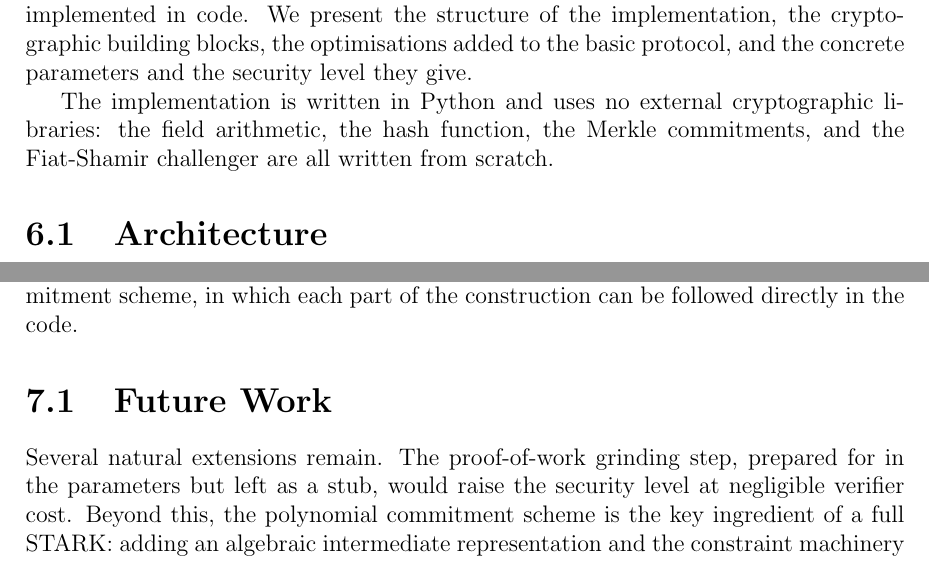
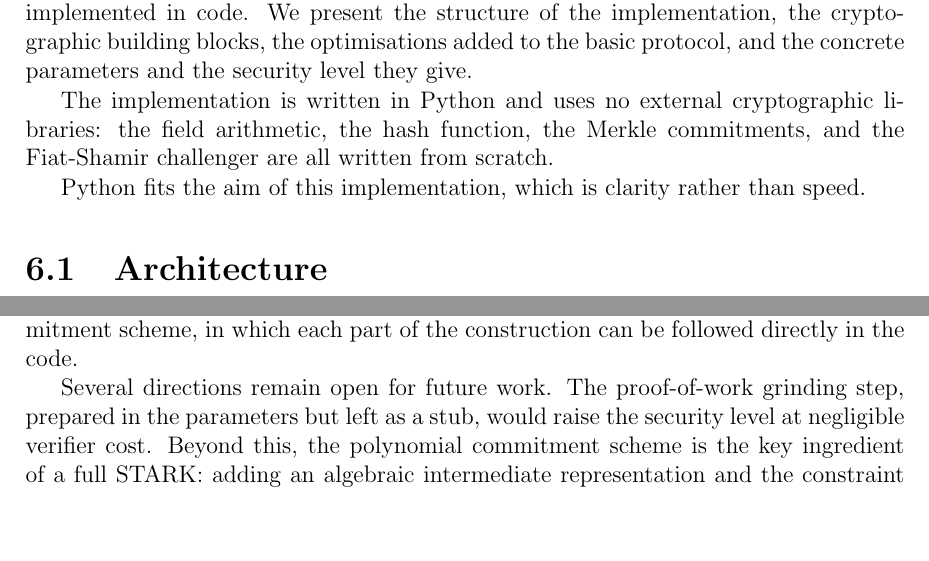
Before and after one commit to sofiascalzo/tesi-stark-verifier, a LaTeX thesis (tesi/main.tex, which reads tesi/chapters/6_implementation.tex, tesi/chapters/7_conclusion.tex): two parts of pages 34 and 40 of 41, joined at a grey line, cut so that both start at the same text, the shorter picture padded with empty space. Compiled offline with pdfLaTeX.

Commit message:
[fix] small fix
- unione ultime due sezioni "conclusion e future work"
- fix fi un typo
- tabella parametri cap.6 messa a capo e non in mezzo al testo

```diff
--- a/tesi/chapters/6_implementation.tex
+++ b/tesi/chapters/6_implementation.tex
@@ -12,6 +12,8 @@ The implementation is written in Python and uses no external
 cryptographic libraries: the field arithmetic, the hash function, the
 Merkle commitments, and the Fiat-Shamir challenger are all written from
 scratch.
+
+Python fits the aim of this implementation, which is clarity rather than speed.
 
 
 % ==================================================================
--- a/tesi/chapters/7_conclusion.tex
+++ b/tesi/chapters/7_conclusion.tex
@@ -15,12 +15,9 @@ The result is a compact and readable realisation of a transparent,
 hash-based commitment scheme, in which each part of the construction can
 be followed directly in the code.
 
-\section{Future Work}
-\label{sec:future_work}
-
-Several natural extensions remain. The proof-of-work grinding step,
-prepared for in the parameters but left as a stub, would raise the
-security level at negligible verifier cost. Beyond this, the polynomial
+Several directions remain open for future work. The proof-of-work
+grinding step, prepared in the parameters but left as a stub, would raise
+the security level at negligible verifier cost. Beyond this, the polynomial
 commitment scheme is the key ingredient of a full STARK: adding an
 algebraic intermediate representation and the constraint machinery on
 top of it would turn the present system into a complete proof system for
```
Also changed, not shown: tesi/main.pdf, tesi/chapters/6_implementation.tex (3 more changed lines).
